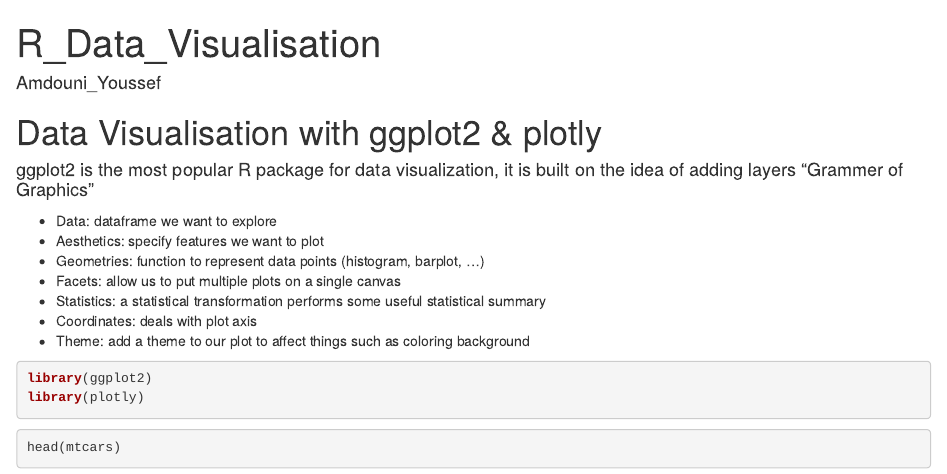
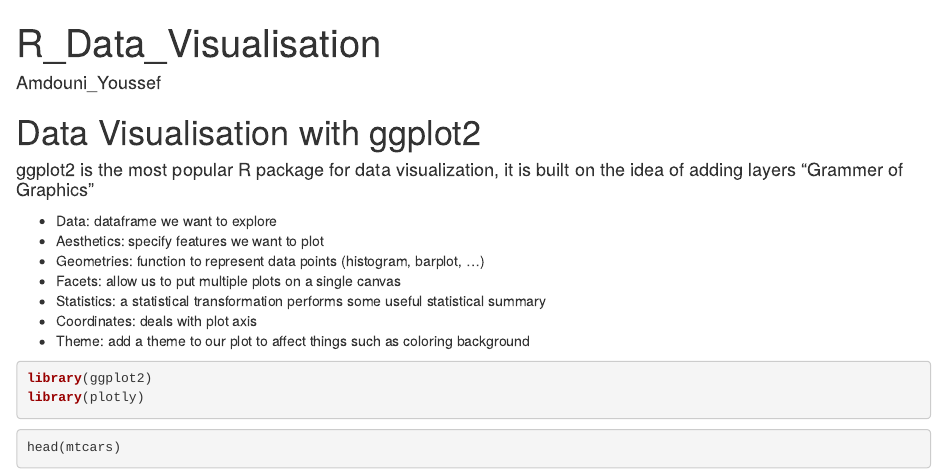
Before and after one commit to YoussefAmdouni/Getting-started-with-R, an R Markdown document (Data_Visualisation_R.Rmd): the page in a window 1100 px wide, from its top. The pictures show the output file Data_Visualisation_R.html that the author committed with the source, opened offline.

Commit message:
ggplot2 data visualisation

```diff
--- a/Data_Visualisation_R.Rmd
+++ b/Data_Visualisation_R.Rmd
@@ -4,7 +4,7 @@ author: "Amdouni_Youssef"
 output: html_document
 ---
 
-# Data Visualisation with ggplot2 & plotly
+# Data Visualisation with ggplot2
 #### ggplot2 is the most popular R package for data visualization, it is built on the idea of adding layers "Grammer of Graphics"
 * Data: dataframe we want to explore
 * Aesthetics: specify features we want to plot
```
Also changed, not shown: Data_Visualisation_R.html, Data_Visualisation_R.Rmd (1 more changed lines).
